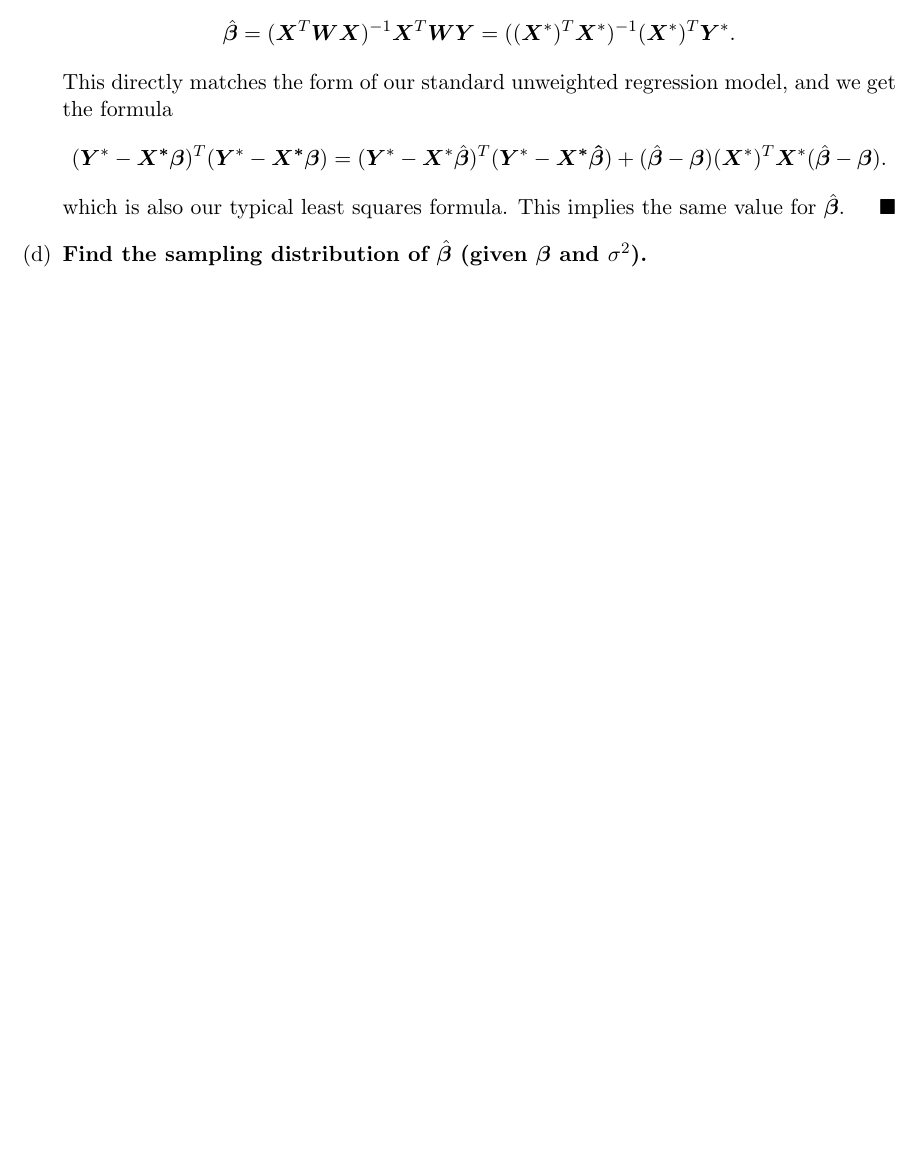
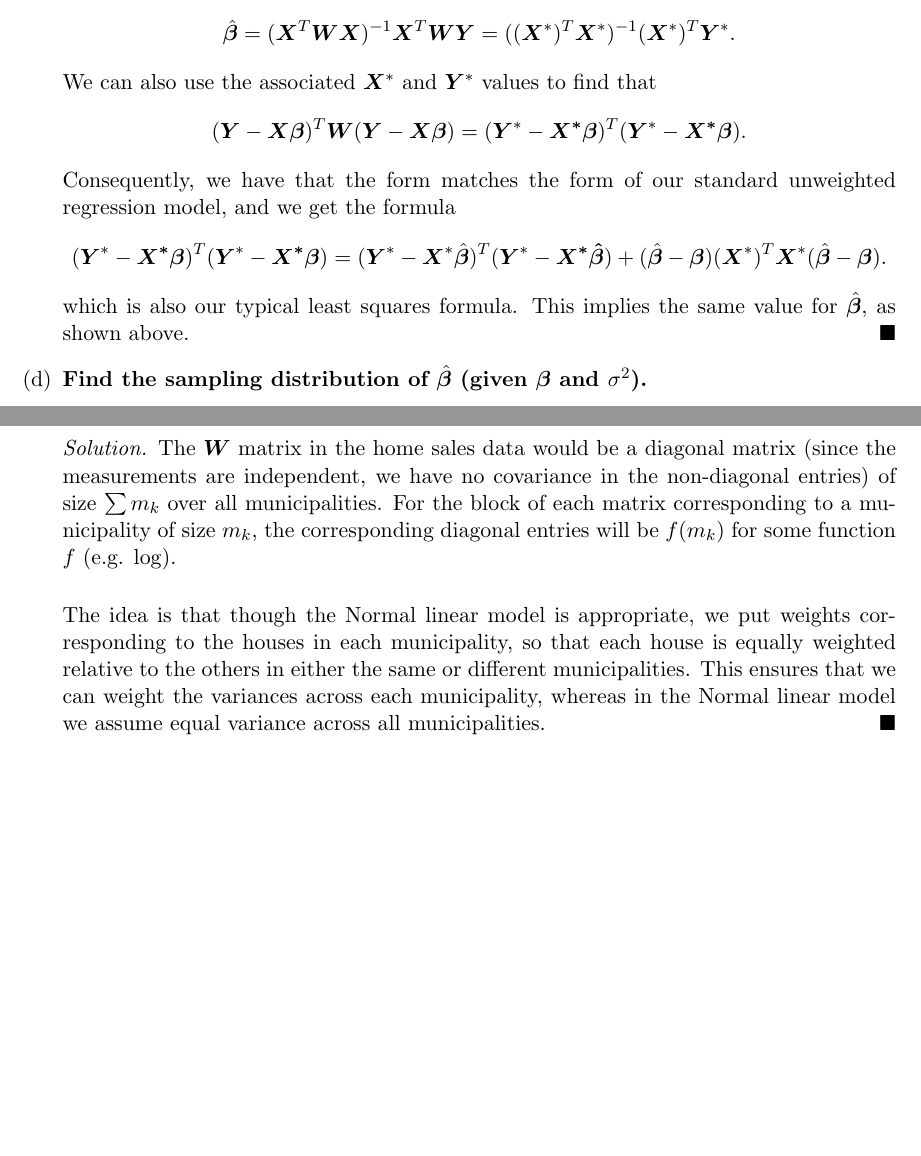
Before and after one commit to dyang5/STAT111, a LaTeX problem sheet (HW/hw14.tex): part of page 3 of 3 before the commit and two parts of pages 3 and 4 of 4 after it, the two joined at a grey line, cut so that both start at the same text, the shorter picture padded with empty space. Compiled offline with pdfLaTeX.

Commit message:
done done done.

```diff
--- a/HW/hw14.tex
+++ b/HW/hw14.tex
@@ -121,11 +121,15 @@
 	  \[
 		\hat{\bm{\beta}} = (\bm{X}^T \bm{WX})^{-1} \bm{X}^T \bm{WY} = ((\bm{X}^*)^T\bm{X}^*)^{-1} (\bm{X}^*)^T \bm{Y}^*.
 	  \]
-	  This directly matches the form of our standard unweighted regression model, and we get the formula
+	  We can also use the associated $\bm{X}^*$ and $\bm{Y}^*$ values to find that
+	  \[
+		(\bm{Y} - \bm{X\beta})^T\bm{W}(\bm{Y} - \bm{X\beta}) = (\bm{Y}^* - \bm{X^*\beta})^T(\bm{Y}^* - \bm{X^*\beta}).
+	  \]
+	  Consequently, we have that the form matches the form of our standard unweighted regression model, and we get the formula
 	  \[
 		(\bm{Y}^* - \bm{X^*\beta})^T(\bm{Y}^* - \bm{X^*\beta}) = (\bm{Y}^* - \bm{X}^*\hat{\bm{\beta}})^T(\bm{Y}^* - \bm{X^*\hat{\bm{\beta}}}) + (\hat{\bm{\beta}} - \bm{\beta})(\bm{X}^*)^T\bm{X}^*(\hat{\bm{\beta}} - \bm{\beta}).
 	  \]
-	  which is also our typical least squares formula. This implies the same value for $\hat{\bm{\beta}}$.
+	  which is also our typical least squares formula. This implies the same value for $\hat{\bm{\beta}}$, as shown above.
 	  \end{solution}
 
       \item \textbf{Find the sampling distribution of $\hat{\bm{\beta}}$ (given $\bm{\beta}$ and $\sigma^2$).}
@@ -156,6 +160,16 @@
       but where each independent response value $Y_i$ is the average of $m_i$ independent measurements. For example, the logs of the median
       selling prices in the home sales data are roughly the averages of individual log-selling prices for each municipality, with different numbers
       of houses sold (e.g. $m_i = 1767$ for Upper Darby and $m_i = 17$ for Swarthmore). Describe the appropriate $\bm{W}$ matrix.}
+
+	  \begin{solution}
+		The $\bm{W}$ matrix in the home sales data would be a diagonal matrix (since the measurements are independent, we have no covariance in the non-diagonal entries)
+		of size $\sum m_k$ over all municipalities. For the block of each matrix corresponding to a municipality of size $m_k$, the corresponding diagonal entries will be $f(m_k)$ for some function $f$
+		(e.g. $\log$). \\
+
+		The idea is that though the Normal linear model is appropriate, we put
+		weights corresponding to the houses in each municipality, so that each house is equally weighted relative to the others in either the same or different municipalities.
+		This ensures that we can weight the variances across each municipality, whereas in the Normal linear model we assume equal variance across all municipalities.
+	  \end{solution}
     \end{enumerate}
 \end{enumerate}
 
```
Also changed, not shown: HW/hw14.pdf, HW/hw14.tex (2 more changed lines).
